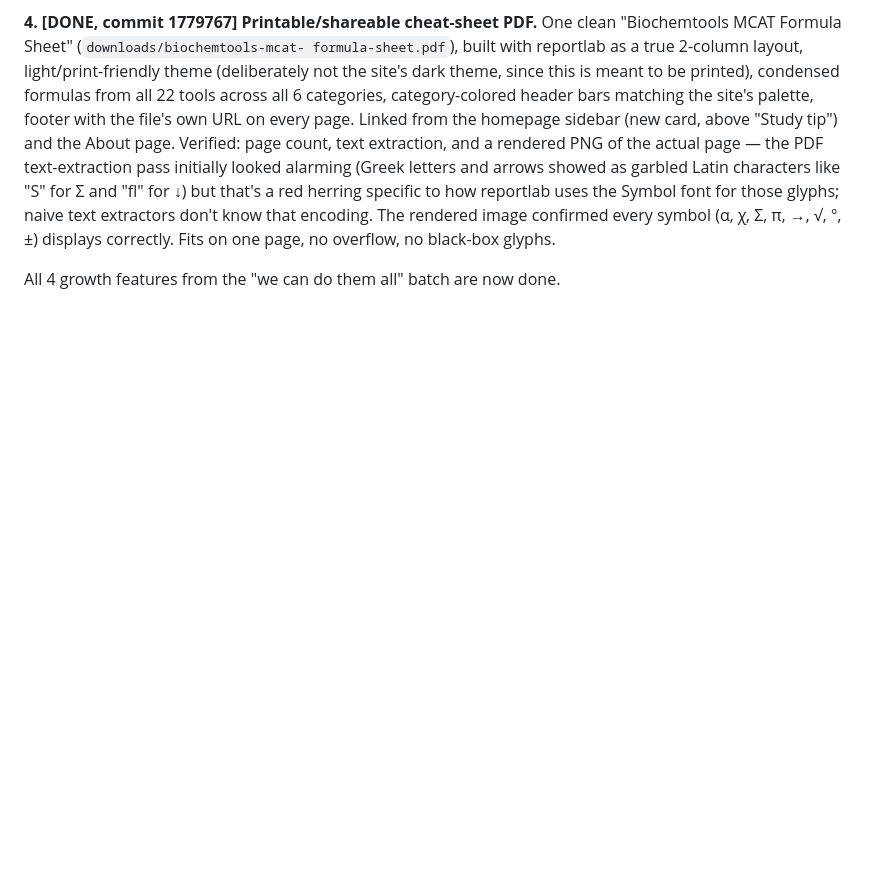
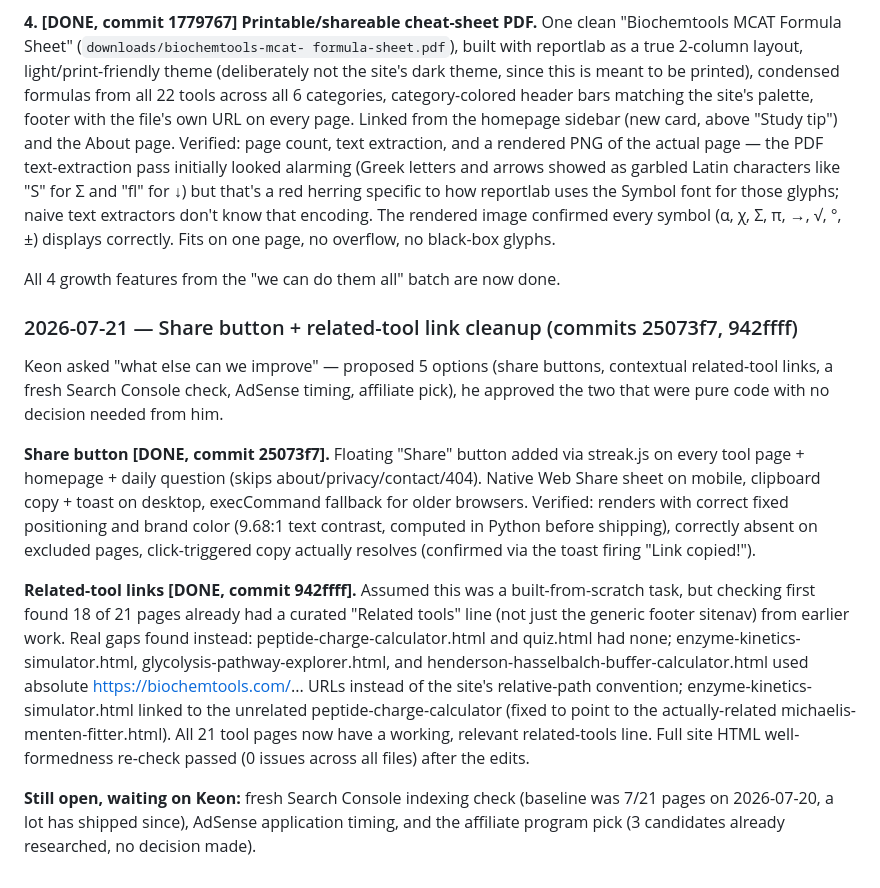
Before and after one commit to keonazadi-cyber/biochemtools, a Markdown page: GROWTH-ROADMAP.md, the part around the change. GitHub-like rendering; blank space fills up the shorter version.

Commit message:
Log: share button + related-tool link cleanup done

```diff
--- a/GROWTH-ROADMAP.md
+++ b/GROWTH-ROADMAP.md
@@ -422,3 +422,37 @@ don't know that encoding. The rendered image confirmed every symbol
 overflow, no black-box glyphs.
 
 All 4 growth features from the "we can do them all" batch are now done.
+
+### 2026-07-21 — Share button + related-tool link cleanup (commits 25073f7, 942ffff)
+Keon asked "what else can we improve" — proposed 5 options (share
+buttons, contextual related-tool links, a fresh Search Console check,
+AdSense timing, affiliate pick), he approved the two that were pure
+code with no decision needed from him.
+
+**Share button [DONE, commit 25073f7].** Floating "Share" button added
+via streak.js on every tool page + homepage + daily question (skips
+about/privacy/contact/404). Native Web Share sheet on mobile, clipboard
+copy + toast on desktop, execCommand fallback for older browsers.
+Verified: renders with correct fixed positioning and brand color
+(9.68:1 text contrast, computed in Python before shipping), correctly
+absent on excluded pages, click-triggered copy actually resolves
+(confirmed via the toast firing "Link copied!").
+
+**Related-tool links [DONE, commit 942ffff].** Assumed this was a
+built-from-scratch task, but checking first found 18 of 21 pages
+already had a curated "Related tools" line (not just the generic
+footer sitenav) from earlier work. Real gaps found instead:
+peptide-charge-calculator.html and quiz.html had none;
+enzyme-kinetics-simulator.html, glycolysis-pathway-explorer.html, and
+henderson-hasselbalch-buffer-calculator.html used absolute
+https://biochemtools.com/... URLs instead of the site's relative-path
+convention; enzyme-kinetics-simulator.html linked to the unrelated
+peptide-charge-calculator (fixed to point to the actually-related
+michaelis-menten-fitter.html). All 21 tool pages now have a working,
+relevant related-tools line. Full site HTML well-formedness re-check
+passed (0 issues across all files) after the edits.
+
+**Still open, waiting on Keon:** fresh Search Console indexing check
+(baseline was 7/21 pages on 2026-07-20, a lot has shipped since),
+AdSense application timing, and the affiliate program pick (3
+candidates already researched, no decision made).
```
